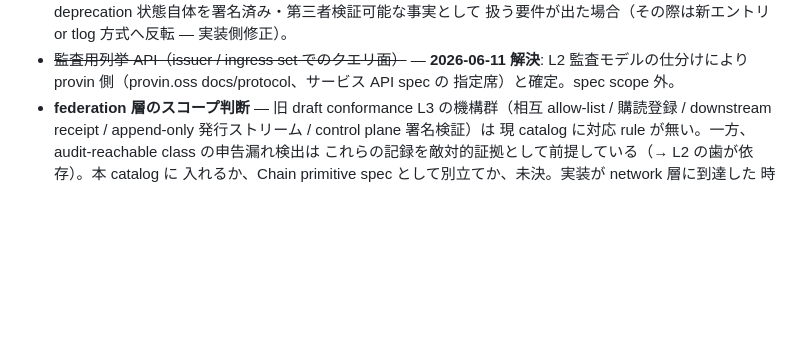
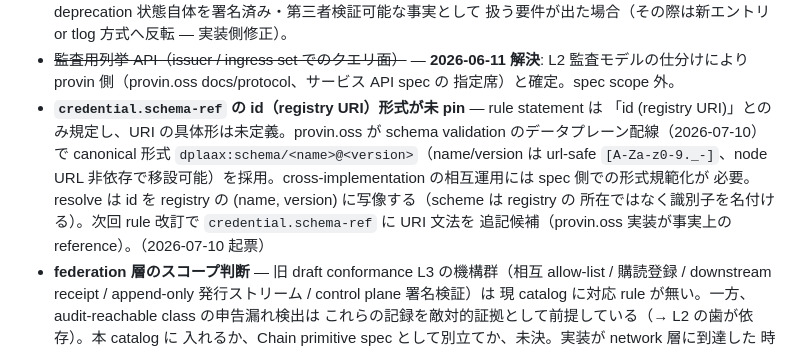
Before and after one commit to dplaax/spec, a Markdown page: STATUS.md, the part around the change. Drawn GitHub-style; blank space fills up the shorter version.

Commit message:
STATUS: file the credential.schema-ref id (registry URI) format as open (#2)
provin.oss wired schema validation through the data plane (2026-07-10) and
adopted a canonical id form, dplaax:schema/<name>@<version> (url-safe segments,
node-URL-independent). The rule states only "id (registry URI)"; cross-
implementation interop needs the URI grammar normalized on the spec side. Filed
as an open ledger entry for the next credential.schema-ref revision, with the
oss implementation as the de-facto reference.

Co-authored-by: Claude Opus 4.8 <noreply@anthropic.com>

```diff
--- a/STATUS.md
+++ b/STATUS.md
@@ -165,6 +165,14 @@ rule ID の対応表:
 - ~~監査用列挙 API（issuer / ingress set でのクエリ面）~~ — **2026-06-11 解決**:
   L2 監査モデルの仕分けにより provin 側（provin.oss docs/protocol、サービス API spec の
   指定席）と確定。spec scope 外。
+- **`credential.schema-ref` の id（registry URI）形式が未 pin** — rule statement は
+  「id (registry URI)」とのみ規定し、URI の具体形は未定義。provin.oss が schema
+  validation のデータプレーン配線（2026-07-10）で canonical 形式
+  `dplaax:schema/<name>@<version>`（name/version は url-safe `[A-Za-z0-9._-]`、node URL
+  非依存で移設可能）を採用。cross-implementation の相互運用には spec 側での形式規範化が
+  必要。resolve は id を registry の (name, version) に写像する（scheme は registry の
+  所在ではなく識別子を名付ける）。次回 rule 改訂で `credential.schema-ref` に URI 文法を
+  追記候補（provin.oss 実装が事実上の reference）。（2026-07-10 起票）
 - **federation 層のスコープ判断** — 旧 draft conformance L3 の機構群（相互 allow-list /
   購読登録 / downstream receipt / append-only 発行ストリーム / control plane 署名検証）は
   現 catalog に対応 rule が無い。一方、audit-reachable class の申告漏れ検出は
```
